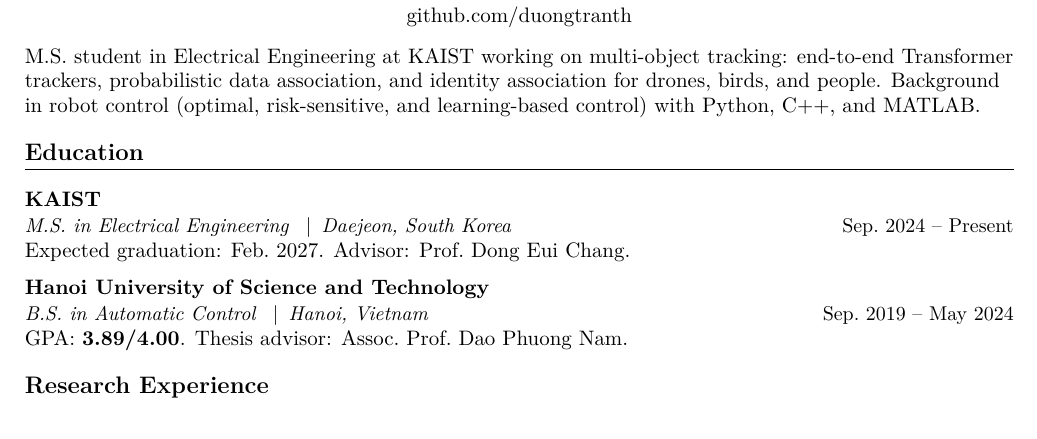
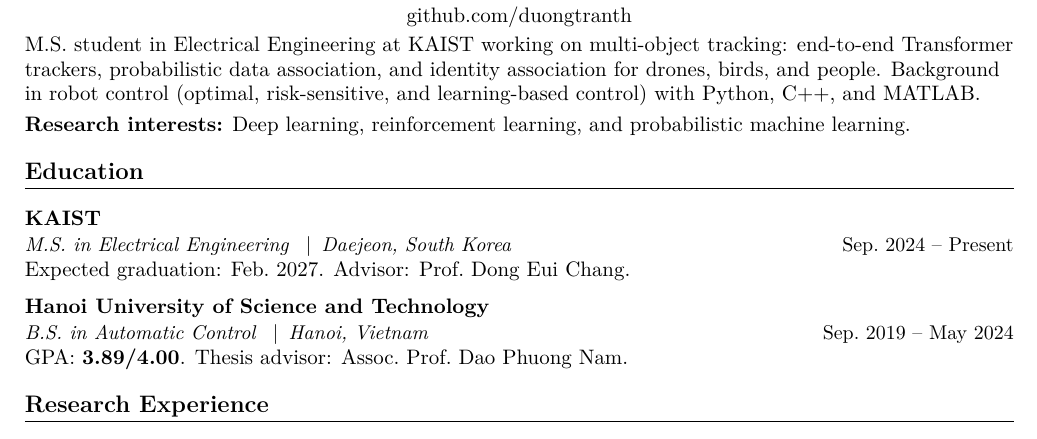
Before and after one commit to duongtranth/CV, a LaTeX document (main.tex, which reads sections/profile.tex): part of page 1 of 2, cut so that both start at the same text. Compiled offline with pdfLaTeX.

Commit message:
Add research interests to the profile
Deep learning, reinforcement learning, and probabilistic machine learning.

Co-Authored-By: Claude Opus 5.5 <noreply@anthropic.com>

```diff
--- a/sections/profile.tex
+++ b/sections/profile.tex
@@ -7,7 +7,8 @@
   \href{https://github.com/duongtranth}{github.com/duongtranth}
 \end{center}
 \vspace{-4pt}
-M.S. student in Electrical Engineering at KAIST working on multi-object tracking: end-to-end Transformer trackers, probabilistic data association, and identity association for drones, birds, and people. Background in robot control (optimal, risk-sensitive, and learning-based control) with Python, C++, and MATLAB.
+M.S. student in Electrical Engineering at KAIST working on multi-object tracking: end-to-end Transformer trackers, probabilistic data association, and identity association for drones, birds, and people. Background in robot control (optimal, risk-sensitive, and learning-based control) with Python, C++, and MATLAB.\\[3pt]
+\textbf{Research interests:} Deep learning, reinforcement learning, and probabilistic machine learning.
 
 \section{Education}
 \project{KAIST}{M.S. in Electrical Engineering \enspace$\vert$\enspace Daejeon, South Korea}{Sep.\ 2024 -- Present}
```
Also changed, not shown: Tran_The_Duong_CV.pdf, 1 other file.
